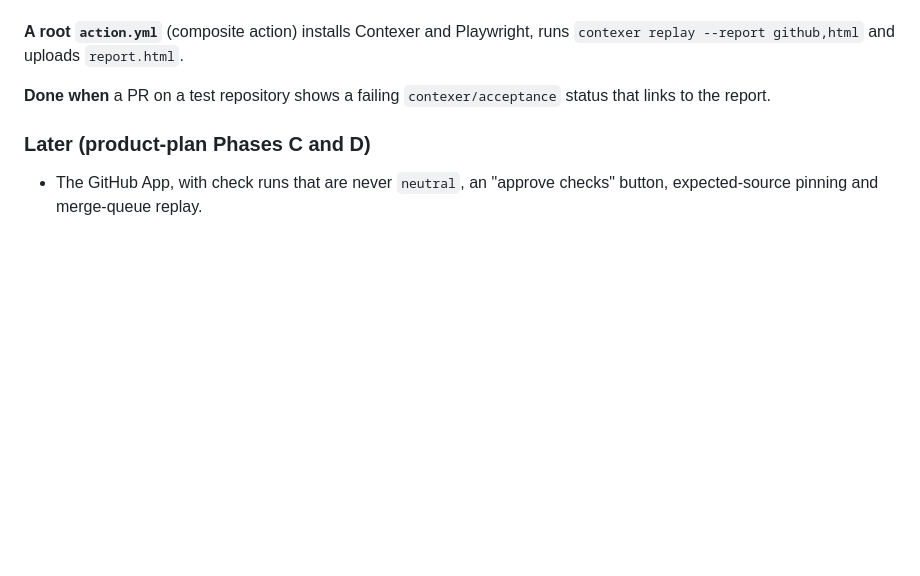
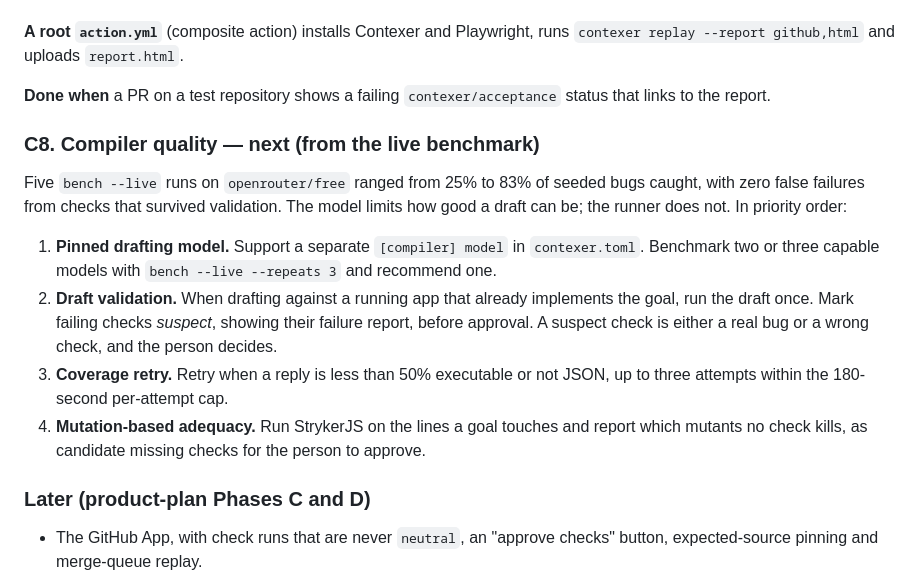
Before and after one commit to murtuza777/contexer-agent, a Markdown page: contexer-agent/docs/roadmap.md, the part around the change. GitHub-like rendering; blank space fills up the shorter version.

```diff
--- a/contexer-agent/docs/roadmap.md
+++ b/contexer-agent/docs/roadmap.md
@@ -352,6 +352,26 @@ runs `contexer replay --report github,html` and uploads `report.html`.
 **Done when** a PR on a test repository shows a failing `contexer/acceptance`
 status that links to the report.
 
+### C8. Compiler quality — next (from the live benchmark)
+
+Five `bench --live` runs on `openrouter/free` ranged from 25% to 83% of seeded
+bugs caught, with zero false failures from checks that survived validation.
+The model limits how good a draft can be; the runner does not. In priority
+order:
+
+1. **Pinned drafting model.** Support a separate `[compiler] model` in
+   `contexer.toml`. Benchmark two or three capable models with
+   `bench --live --repeats 3` and recommend one.
+2. **Draft validation.** When drafting against a running app that already
+   implements the goal, run the draft once. Mark failing checks *suspect*,
+   showing their failure report, before approval. A suspect check is either a
+   real bug or a wrong check, and the person decides.
+3. **Coverage retry.** Retry when a reply is less than 50% executable or not
+   JSON, up to three attempts within the 180-second per-attempt cap.
+4. **Mutation-based adequacy.** Run StrykerJS on the lines a goal touches and
+   report which mutants no check kills, as candidate missing checks for the
+   person to approve.
+
 ### Later (product-plan Phases C and D)
 
 - The GitHub App, with check runs that are never `neutral`, an "approve checks"
```
Also changed, not shown: README.md (+1 -1 lines), contexer-agent/bench/RESULTS.md (+34 -0 lines).
